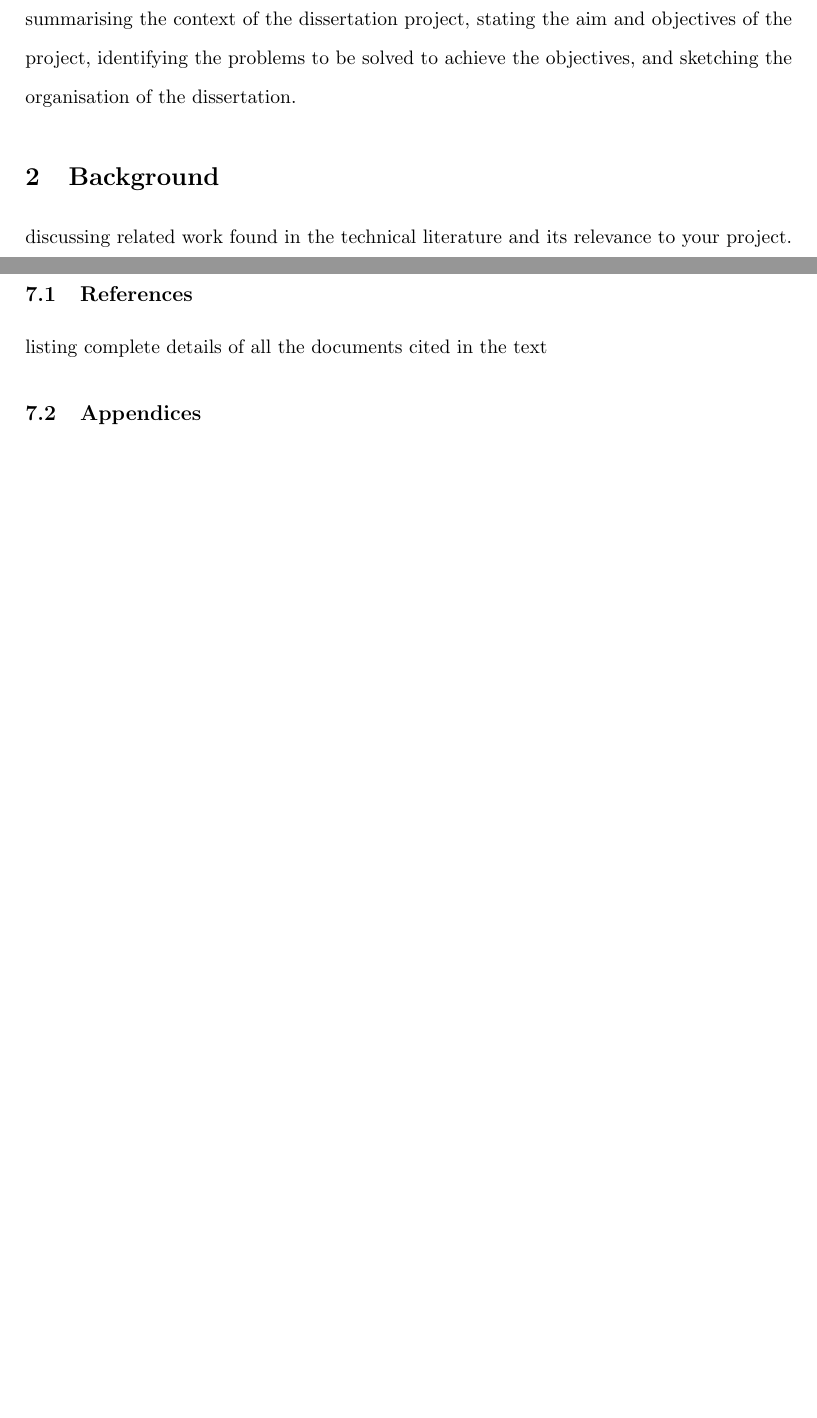
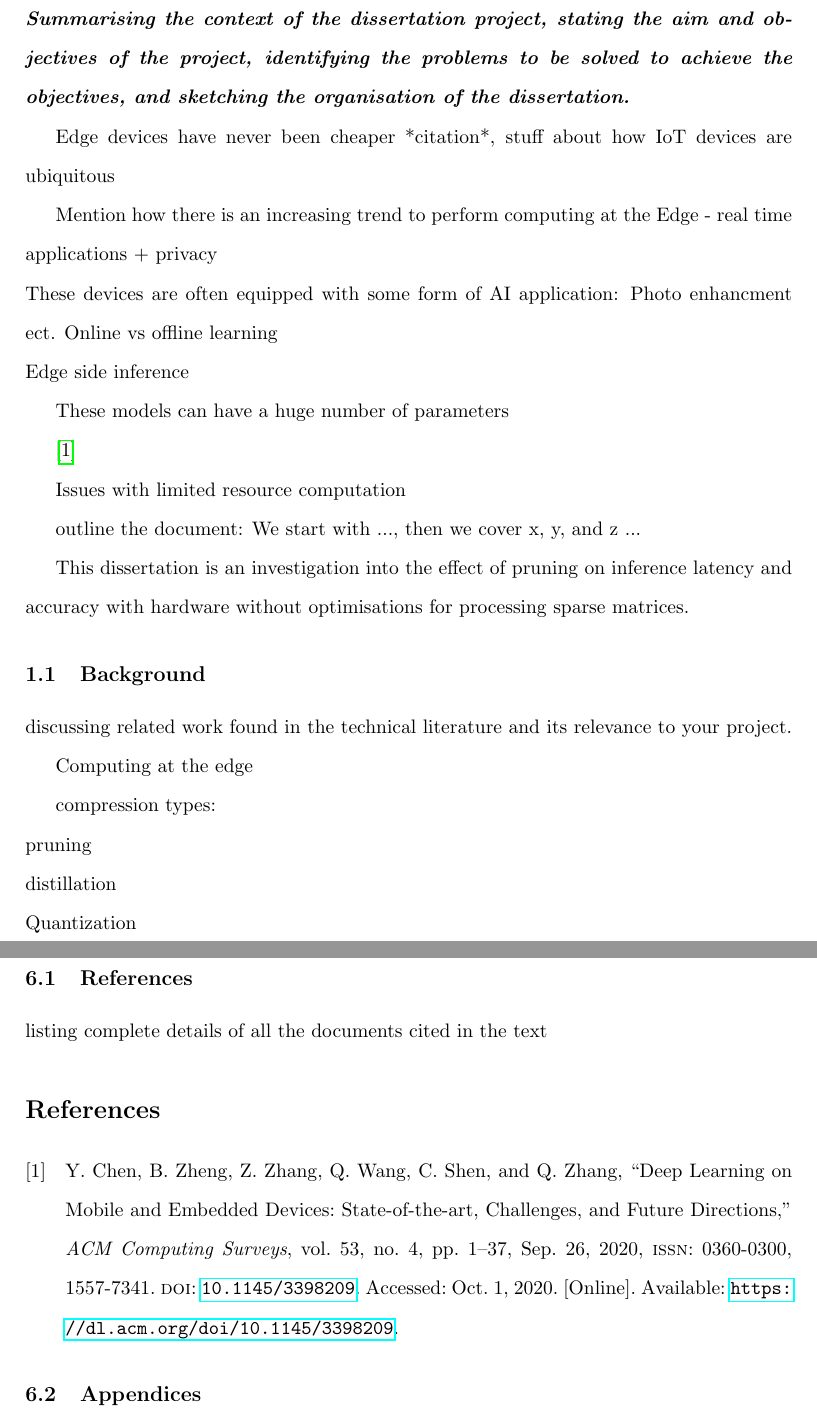
Before and after one commit to friedforfun/Dissertation, a LaTeX document (Deliverable_1/D1.tex): two parts of pages 5 and 6 of 6 before the commit and two parts of pages 5 and 7 of 7 after it, joined at a grey line, cut so that both start at the same text, the shorter picture padded with empty space. Compiled offline with pdfLaTeX.

Commit message:
Added some introduction ideas, renamed folder

```diff
--- a/Deliverable 1/D1.tex
+++ b/Deliverable_1/D1.tex
@@ -19,6 +19,10 @@
 \usepackage{mwe}
 \usepackage{caption}
 
+\usepackage[backend=biber,style=ieee]{biblatex}
+
+\addbibresource{D1.bib}
+
 \hypersetup{ linktoc=all}
 \graphicspath{ {./images/} }
 
@@ -60,13 +64,37 @@ between one and two hundred words
 \setcounter{page}{1}
 
 \section{Introduction}
-summarising the context of the dissertation project, stating the aim and objectives
-of the project, identifying the problems to be solved to achieve the objectives, and sketching
-the organisation of the dissertation.
+\emph{\textbf{Summarising the context of the dissertation project, stating the aim and objectives of the project, identifying the problems to be solved to achieve the objectives, and sketching
+the organisation of the dissertation.}}
 
-\section{Background}
+Edge devices have never been cheaper *citation*, stuff about how IoT devices are ubiquitous
+
+Mention how there is an increasing trend to perform computing at the Edge - real time applications + privacy\\
+These devices are often equipped with some form of AI application: Photo enhancment ect. Online vs offline learning\\
+Edge side inference
+
+These models can have a huge number of parameters
+
+\autocite{chenDeepLearningMobile2020}
+
+Issues with limited resource computation
+
+outline the document: We start with ..., then we cover x, y, and z ...
+
+This dissertation is an investigation into the effect of pruning on inference latency and accuracy with
+hardware without optimisations for processing sparse matrices.
+
+\subsection{Background}
 discussing related work found in the technical literature and its relevance to your
 project.
+
+Computing at the edge
+
+compression types:\\
+pruning\\
+distillation\\
+Quantization\\
+
 
 \section{Research Methodology/ Requirements Analysis}
 \subsection{Research Methodology}
```
Also changed, not shown: Deliverable 1/D1.pdf (deleted), Deliverable_1/D1.bib (renamed from Deliverable 1/references.bib), Deliverable_1/D1.pdf (added), Deliverable_1/D1.tex (5 more changed lines).
